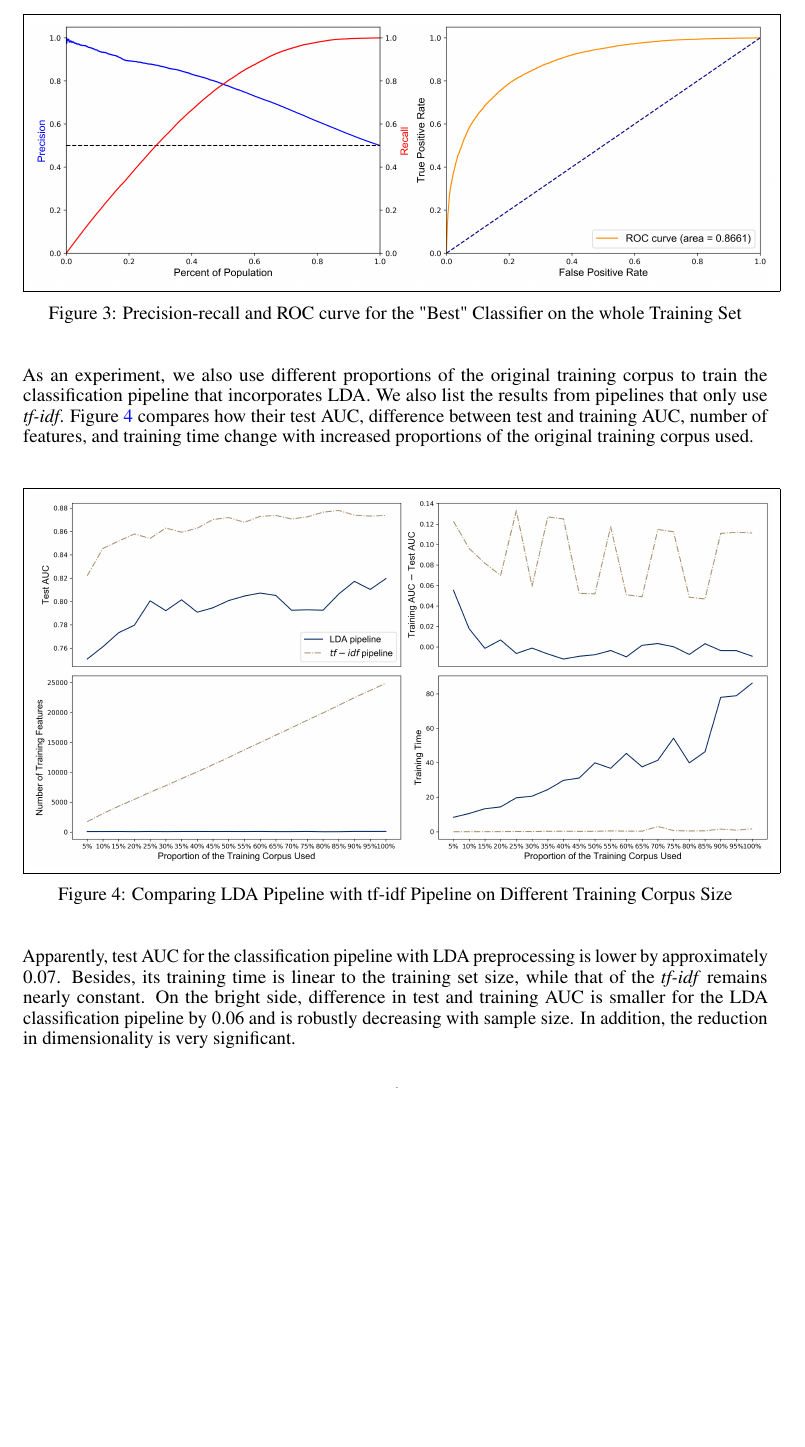
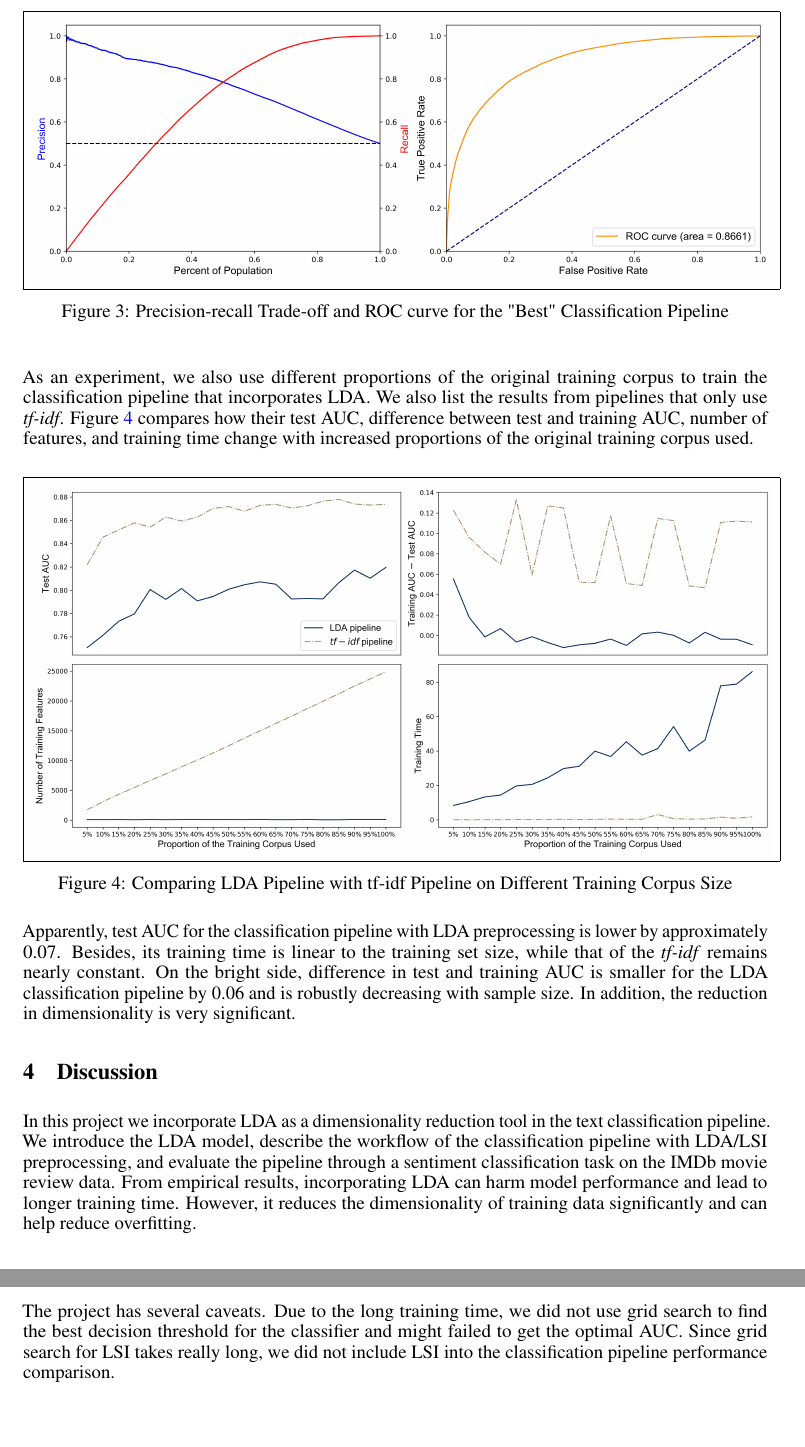
Before and after one commit to KunyuHe/Dimensionality-Reduction-for-Text-Classification-with-LDA, a LaTeX paper (report/lda_text_classfication.tex): part of page 4 of 5 before the commit and two parts of pages 4 and 5 of 6 after it, the two joined at a grey line, cut so that both start at the same text, the shorter picture padded with empty space. Compiled offline with pdfLaTeX.

Commit message:
chore: fixed LaTeX and pdf report

```diff
--- a/report/lda_text_classfication.tex
+++ b/report/lda_text_classfication.tex
@@ -53,13 +53,7 @@
   Harris School of Public Policy\\
   The University of Chicago\\
   Chicago, IL 60637 \\
-  \texttt{kunyuhe@uchicago.edu} \\
-   \AND
-   Parth Khare\\
-   Harris School of Public Policy\\
-   The University of Chicago\\
-   Chicago, IL 60637 \\
-   \texttt{pkhare@uchicago.edu} \\
+  \texttt{kunyuhe@uchicago.edu}
 }
 
 \begin{document}
@@ -135,7 +129,7 @@ Figure \ref{fig:topic_word} illustrates the output of a LDA model. It shows the
 \begin{figure}[h!]
   \centering
   \fbox{\includegraphics[width=\linewidth]{pr_roc.png}}
-  \caption{Precision-recall and ROC curve for the "Best" Classifier on the whole Training Set}
+  \caption{Precision-recall Trade-off and ROC curve for the "Best" Classification Pipeline}
   \label{fig:pr_roc}
 \end{figure}
 
@@ -150,6 +144,14 @@ As an experiment, we also use different proportions of the original training cor
 
 Apparently, test AUC for the classification pipeline with LDA preprocessing is lower by approximately 0.07. Besides, its training time is linear to the training set size, while that of the \emph{tf-idf} remains nearly constant. On the bright side, difference in test and training AUC is smaller for the LDA classification pipeline by 0.06 and is robustly decreasing with sample size. In addition, the reduction in dimensionality is very significant.
 
+\section{Discussion}
+\label{discussion}
+
+In this project we incorporate LDA as a dimensionality reduction tool in the text classification pipeline. We introduce the LDA model, describe the workflow of the classification pipeline with LDA/LSI preprocessing, and evaluate the pipeline through a sentiment classification task on the IMDb movie review data. From empirical results, incorporating LDA can harm model performance and lead to longer training time. However, it reduces the dimensionality of training data significantly and can help reduce overfitting.
+
+The project has several caveats. Due to the long training time, we did not use grid search to find the best decision threshold for the classifier and might failed to get the optimal AUC. Since grid search for LSI takes really long, we did not include LSI into the classification pipeline performance comparison.
+
+\clearpage
 
 \section*{References}
 \medskip
```
Also changed, not shown: report.pdf, report/lda_text_classfication.tex (2 more changed lines).
